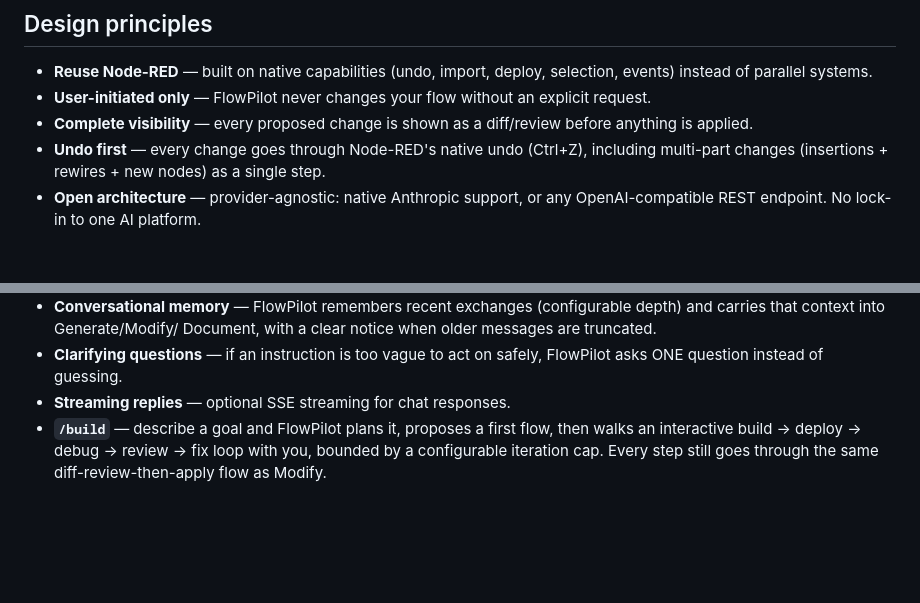
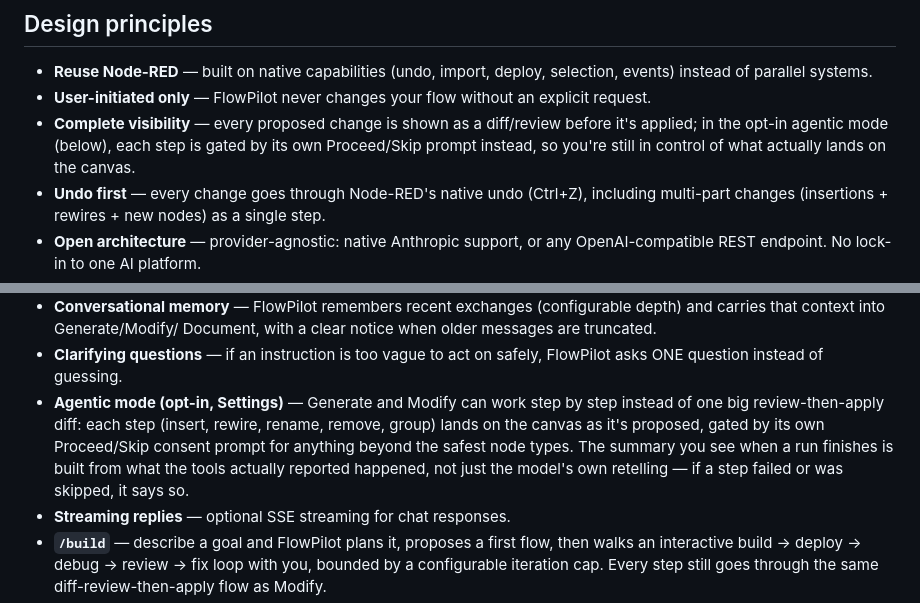
Before and after one commit to manny-est/flowpilot, a Markdown page: README.md, 2 parts joined by grey strips. Rendered like a GitHub page; blank space fills up the shorter version.

Commit message:
Update README: document the opt-in agentic WRITE-tool mode
Design principles and Features both predated Phase 10's step-by-step
agentic mode (Generate + Modify, opt-in via Settings) — the
"every proposed change is shown as a diff/review before it's applied"
principle needed the caveat that agentic mode gates per-step instead,
and the feature itself had no user-facing mention at all.

Co-Authored-By: Claude Sonnet 5 <noreply@anthropic.com>

```diff
--- a/README.md
+++ b/README.md
@@ -26,7 +26,9 @@ installation, the sidebar UI, and a chapter on every feature.
 - **User-initiated only** — FlowPilot never changes your flow without an
   explicit request.
 - **Complete visibility** — every proposed change is shown as a diff/review
-  before anything is applied.
+  before it's applied; in the opt-in agentic mode (below), each step is
+  gated by its own Proceed/Skip prompt instead, so you're still in control
+  of what actually lands on the canvas.
 - **Undo first** — every change goes through Node-RED's native undo
   (Ctrl+Z), including multi-part changes (insertions + rewires + new nodes)
   as a single step.
@@ -73,6 +75,13 @@ See the [User Guide](USER-GUIDE.md#privacy-and-safety) for the full details.
   Document, with a clear notice when older messages are truncated.
 - **Clarifying questions** — if an instruction is too vague to act on
   safely, FlowPilot asks ONE question instead of guessing.
+- **Agentic mode (opt-in, Settings)** — Generate and Modify can work
+  step by step instead of one big review-then-apply diff: each step
+  (insert, rewire, rename, remove, group) lands on the canvas as it's
+  proposed, gated by its own Proceed/Skip consent prompt for anything
+  beyond the safest node types. The summary you see when a run finishes
+  is built from what the tools actually reported happened, not just the
+  model's own retelling — if a step failed or was skipped, it says so.
 - **Streaming replies** — optional SSE streaming for chat responses.
 - **`/build`** — describe a goal and FlowPilot plans it, proposes a first
   flow, then walks an interactive build → deploy → debug → review → fix loop
```
